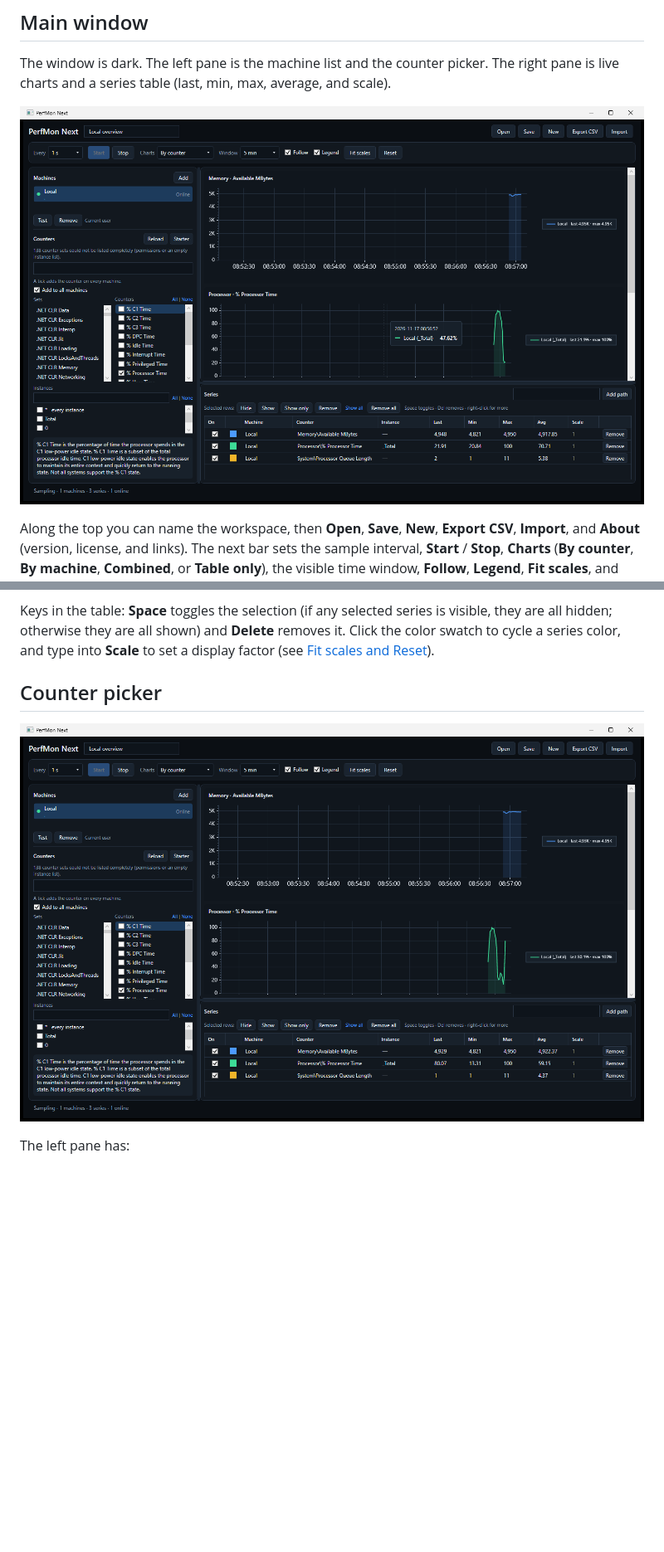
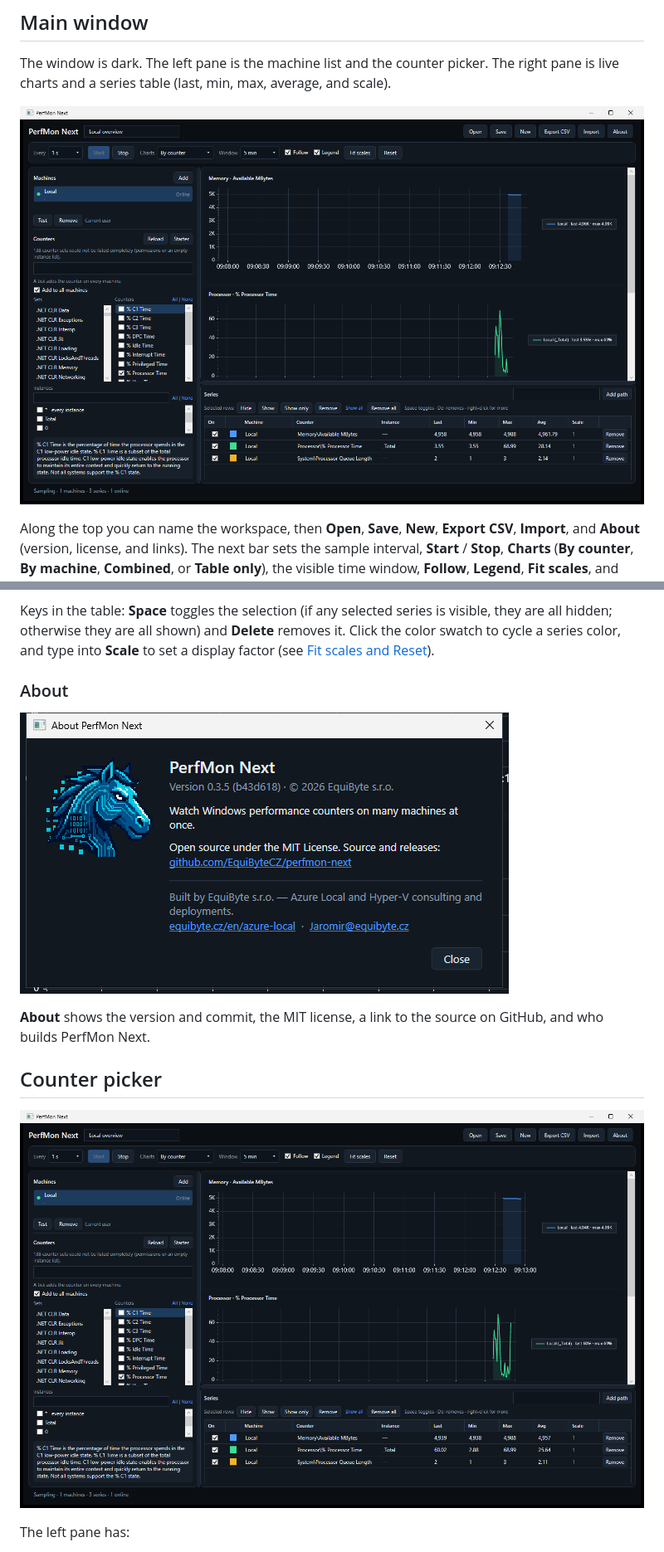
Before and after one commit to EquiByteCZ/perfmon-next, a Markdown page: docs/user-guide.md, 2 parts joined by grey strips. Shown at 83% size. Rendered like a GitHub page; pictures changed too: docs/screenshots/about.png (added), docs/screenshots/counter-picker.png, docs/screenshots/main-window-live-chart.png; blank space fills up the shorter version.

Commit message:
Docs: About screenshot; refresh screenshots from the 0.3.5 build.

```diff
--- a/docs/user-guide.md
+++ b/docs/user-guide.md
@@ -56,6 +56,12 @@ Select several rows with Shift-click or Ctrl-click (or **Ctrl+A**), then use the
 
 Keys in the table: **Space** toggles the selection (if any selected series is visible, they are all hidden; otherwise they are all shown) and **Delete** removes it. Click the color swatch to cycle a series color, and type into **Scale** to set a display factor (see [Fit scales and Reset](#fit-scales-and-reset)).
 
+### About
+
+![About window](screenshots/about.png)
+
+**About** shows the version and commit, the MIT license, a link to the source on GitHub, and who builds PerfMon Next.
+
 ## Counter picker
 
 ![Counter picker](screenshots/counter-picker.png)
```
Also changed, not shown: docs/screenshots/series-bulk-actions.png.
